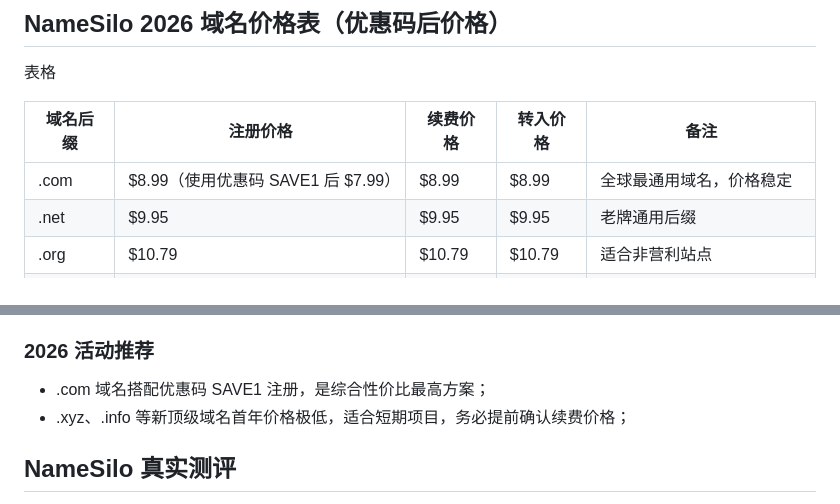
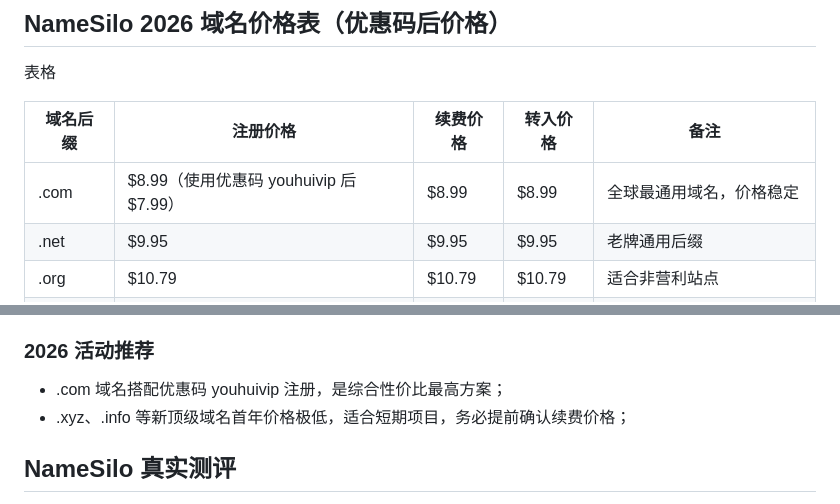
Before and after one commit to tu-666/NameSilo, a Markdown page: README.md, 2 parts joined by grey strips. Drawn GitHub-style.

```diff
--- a/README.md
+++ b/README.md
@@ -34,7 +34,7 @@ NameSilo 官方网站：[https://www.namesilo.com/?rid=5adc217sp](https://www.na
 
 | 域名后缀 | 注册价格 | 续费价格 | 转入价格 | 备注 |
 | --- | --- | --- | --- | --- |
-| .com | $8.99（使用优惠码 SAVE1 后 $7.99） | $8.99 | $8.99 | 全球最通用域名，价格稳定 |
+| .com | $8.99（使用优惠码 youhuivip 后 $7.99） | $8.99 | $8.99 | 全球最通用域名，价格稳定 |
 | .net | $9.95 | $9.95 | $9.95 | 老牌通用后缀 |
 | .org | $10.79 | $10.79 | $10.79 | 适合非营利站点 |
 | .info | $3.99 | $12.99 | $12.99 | 首年低价，续费涨幅大 |
@@ -57,7 +57,7 @@ NameSilo 官方网站：[https://www.namesilo.com/?rid=5adc217sp](https://www.na
 
 ### 2026 活动推荐
 
-- .com 域名搭配优惠码 SAVE1 注册，是综合性价比最高方案；
+- .com 域名搭配优惠码 youhuivip 注册，是综合性价比最高方案；
 - .xyz、.info 等新顶级域名首年价格极低，适合短期项目，务必提前确认续费价格；
 
 ## NameSilo 真实测评
```
